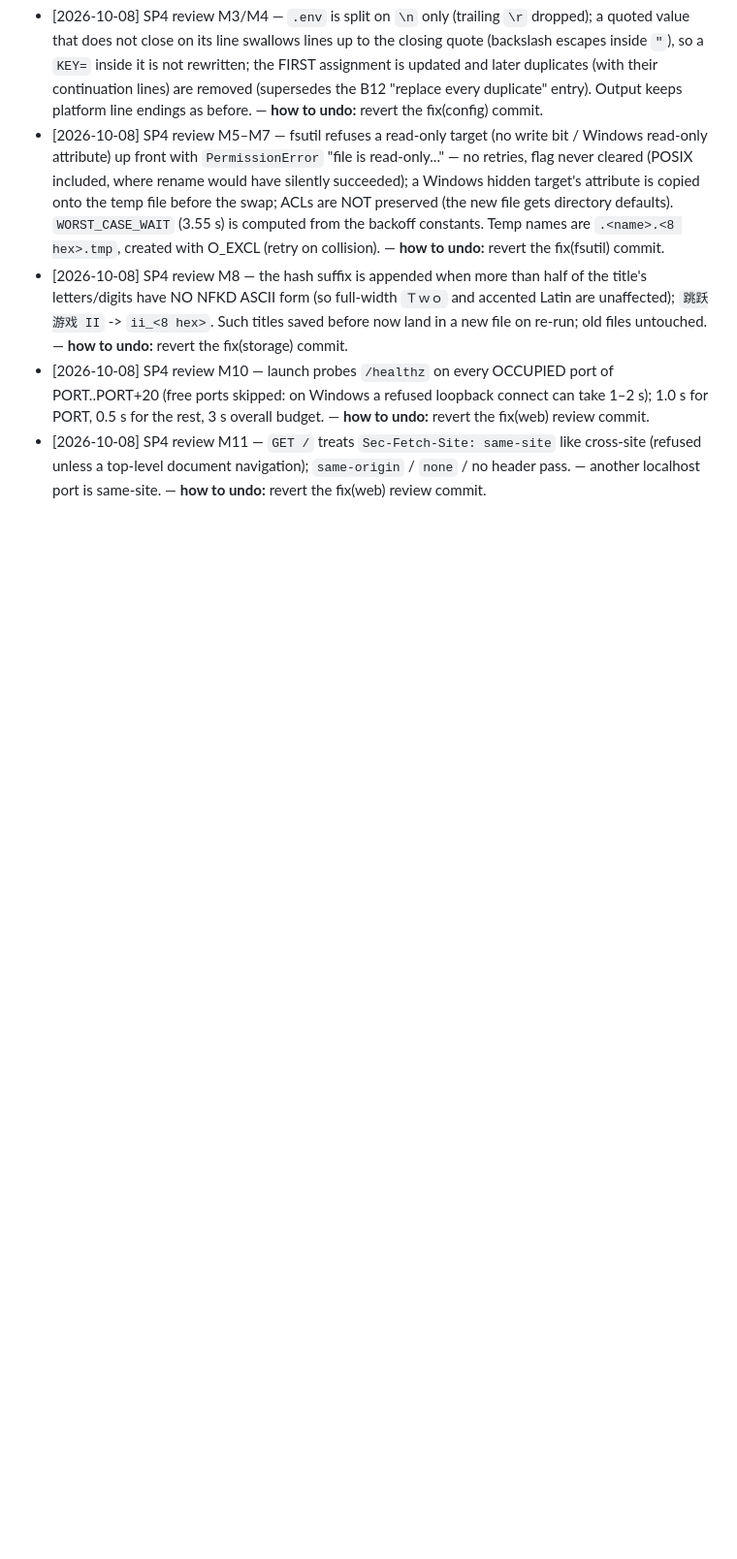
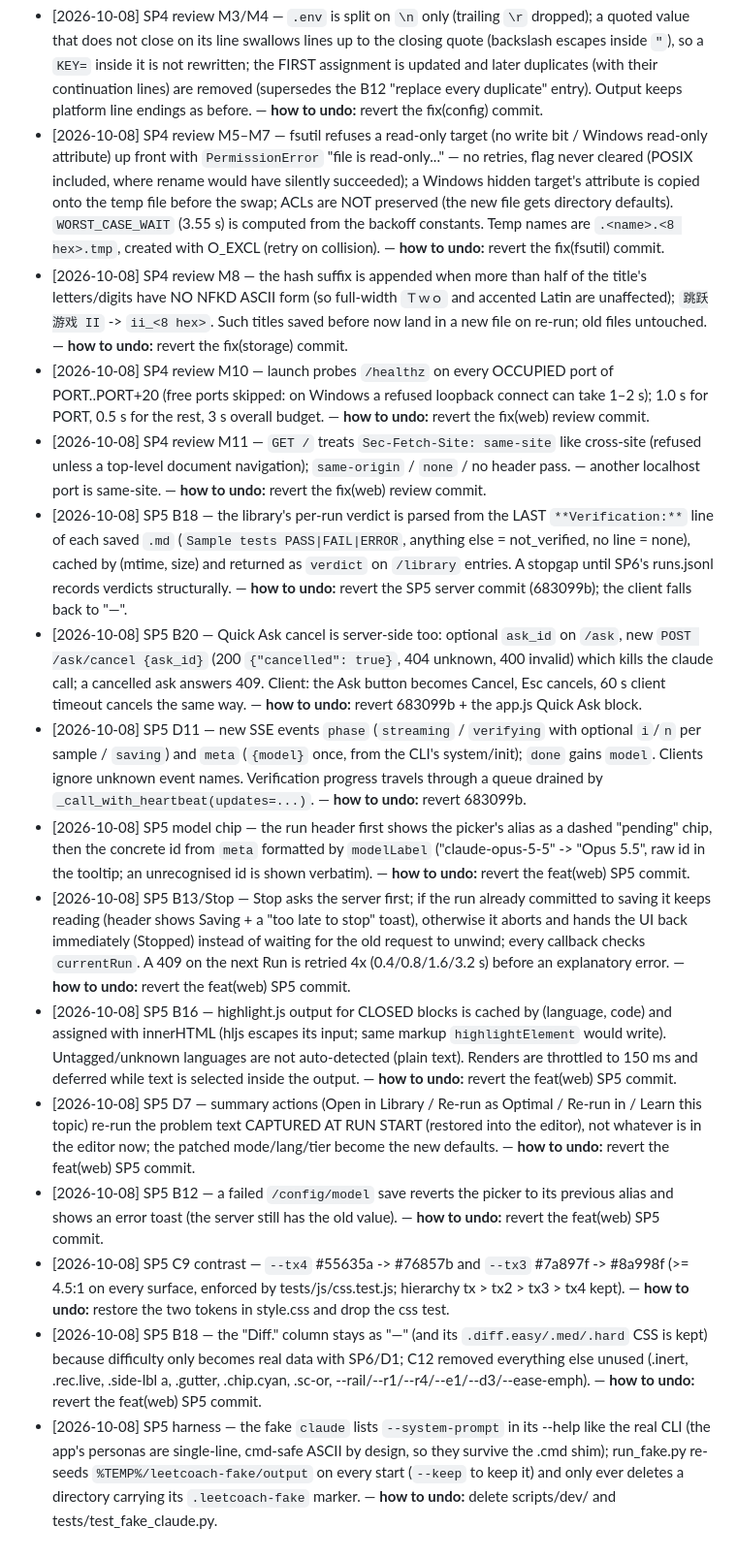
Before and after one commit to yib7/LeetCoach, a Markdown page: .autopilot/DECISIONS.md, the part around the change. Shown at 97% size. Rendered like a GitHub page; blank space fills up the shorter version.

Commit message:
chore(autopilot): log SP5 decisions

```diff
--- a/.autopilot/DECISIONS.md
+++ b/.autopilot/DECISIONS.md
@@ -46,3 +46,14 @@ Resolved: `[date] <phase> — <decision> — <why> — **how to undo:** <...>`
 - [2026-10-08] SP4 review M8 — the hash suffix is appended when more than half of the title's letters/digits have NO NFKD ASCII form (so full-width `Ｔｗｏ` and accented Latin are unaffected); `跳跃游戏 II` -> `ii_<8 hex>`. Such titles saved before now land in a new file on re-run; old files untouched. — **how to undo:** revert the fix(storage) commit.
 - [2026-10-08] SP4 review M10 — launch probes `/healthz` on every OCCUPIED port of PORT..PORT+20 (free ports skipped: on Windows a refused loopback connect can take 1–2 s); 1.0 s for PORT, 0.5 s for the rest, 3 s overall budget. — **how to undo:** revert the fix(web) review commit.
 - [2026-10-08] SP4 review M11 — `GET /` treats `Sec-Fetch-Site: same-site` like cross-site (refused unless a top-level document navigation); `same-origin` / `none` / no header pass. — another localhost port is same-site. — **how to undo:** revert the fix(web) review commit.
+- [2026-10-08] SP5 B18 — the library's per-run verdict is parsed from the LAST `**Verification:**` line of each saved `.md` (`Sample tests PASS|FAIL|ERROR`, anything else = not_verified, no line = none), cached by (mtime, size) and returned as `verdict` on `/library` entries. A stopgap until SP6's runs.jsonl records verdicts structurally. — **how to undo:** revert the SP5 server commit (683099b); the client falls back to "—".
+- [2026-10-08] SP5 B20 — Quick Ask cancel is server-side too: optional `ask_id` on `/ask`, new `POST /ask/cancel {ask_id}` (200 `{"cancelled": true}`, 404 unknown, 400 invalid) which kills the claude call; a cancelled ask answers 409. Client: the Ask button becomes Cancel, Esc cancels, 60 s client timeout cancels the same way. — **how to undo:** revert 683099b + the app.js Quick Ask block.
+- [2026-10-08] SP5 D11 — new SSE events `phase` (`streaming` / `verifying` with optional `i`/`n` per sample / `saving`) and `meta` (`{model}` once, from the CLI's system/init); `done` gains `model`. Clients ignore unknown event names. Verification progress travels through a queue drained by `_call_with_heartbeat(updates=...)`. — **how to undo:** revert 683099b.
+- [2026-10-08] SP5 model chip — the run header first shows the picker's alias as a dashed "pending" chip, then the concrete id from `meta` formatted by `modelLabel` ("claude-opus-5-5" -> "Opus 5.5", raw id in the tooltip; an unrecognised id is shown verbatim). — **how to undo:** revert the feat(web) SP5 commit.
+- [2026-10-08] SP5 B13/Stop — Stop asks the server first; if the run already committed to saving it keeps reading (header shows Saving + a "too late to stop" toast), otherwise it aborts and hands the UI back immediately (Stopped) instead of waiting for the old request to unwind; every callback checks `currentRun`. A 409 on the next Run is retried 4x (0.4/0.8/1.6/3.2 s) before an explanatory error. — **how to undo:** revert the feat(web) SP5 commit.
+- [2026-10-08] SP5 B16 — highlight.js output for CLOSED blocks is cached by (language, code) and assigned with innerHTML (hljs escapes its input; same markup `highlightElement` would write). Untagged/unknown languages are not auto-detected (plain text). Renders are throttled to 150 ms and deferred while text is selected inside the output. — **how to undo:** revert the feat(web) SP5 commit.
+- [2026-10-08] SP5 D7 — summary actions (Open in Library / Re-run as Optimal / Re-run in <other languages> / Learn this topic) re-run the problem text CAPTURED AT RUN START (restored into the editor), not whatever is in the editor now; the patched mode/lang/tier become the new defaults. — **how to undo:** revert the feat(web) SP5 commit.
+- [2026-10-08] SP5 B12 — a failed `/config/model` save reverts the picker to its previous alias and shows an error toast (the server still has the old value). — **how to undo:** revert the feat(web) SP5 commit.
+- [2026-10-08] SP5 C9 contrast — `--tx4` #55635a -> #76857b and `--tx3` #7a897f -> #8a998f (>= 4.5:1 on every surface, enforced by tests/js/css.test.js; hierarchy tx > tx2 > tx3 > tx4 kept). — **how to undo:** restore the two tokens in style.css and drop the css test.
+- [2026-10-08] SP5 B18 — the "Diff." column stays as "—" (and its `.diff.easy/.med/.hard` CSS is kept) because difficulty only becomes real data with SP6/D1; C12 removed everything else unused (.inert, .rec.live, .side-lbl a, .gutter, .chip.cyan, .sc-or, --rail/--r1/--r4/--e1/--d3/--ease-emph). — **how to undo:** revert the feat(web) SP5 commit.
+- [2026-10-08] SP5 harness — the fake `claude` lists `--system-prompt` in its --help like the real CLI (the app's personas are single-line, cmd-safe ASCII by design, so they survive the .cmd shim); run_fake.py re-seeds `%TEMP%/leetcoach-fake/output` on every start (`--keep` to keep it) and only ever deletes a directory carrying its `.leetcoach-fake` marker. — **how to undo:** delete scripts/dev/ and tests/test_fake_claude.py.
```
